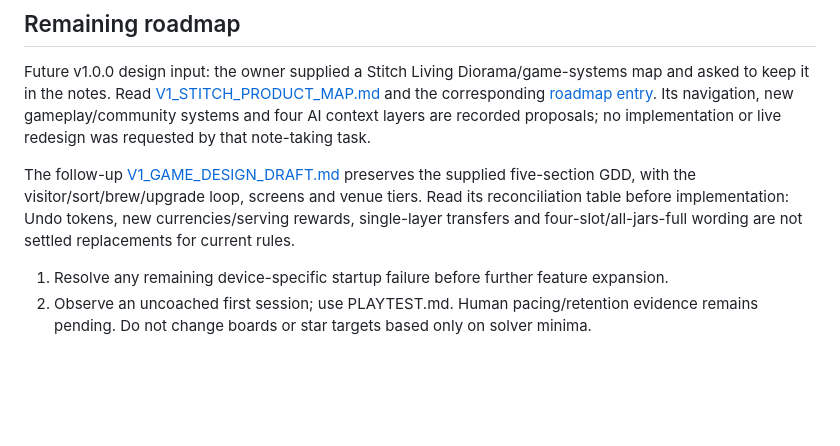
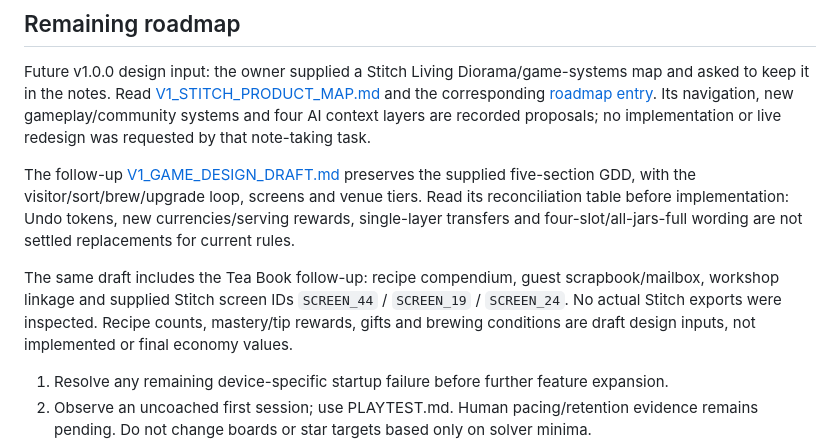
Before and after one commit to ElBafo/tea-shop, a Markdown page: docs/HANDOFF.md, the part around the change. Drawn GitHub-style; blank space fills up the shorter version.

```diff
--- a/docs/HANDOFF.md
+++ b/docs/HANDOFF.md
@@ -26,6 +26,8 @@ Future v1.0.0 design input: the owner supplied a Stitch Living Diorama/game-syst
 
 The follow-up [V1_GAME_DESIGN_DRAFT.md](V1_GAME_DESIGN_DRAFT.md) preserves the supplied five-section GDD, with the visitor/sort/brew/upgrade loop, screens and venue tiers. Read its reconciliation table before implementation: Undo tokens, new currencies/serving rewards, single-layer transfers and four-slot/all-jars-full wording are not settled replacements for current rules.
 
+The same draft includes the Tea Book follow-up: recipe compendium, guest scrapbook/mailbox, workshop linkage and supplied Stitch screen IDs `SCREEN_44` / `SCREEN_19` / `SCREEN_24`. No actual Stitch exports were inspected. Recipe counts, mastery/tip rewards, gifts and brewing conditions are draft design inputs, not implemented or final economy values.
+
 1. Resolve any remaining device-specific startup failure before further feature expansion.
 2. Observe an uncoached first session; use PLAYTEST.md. Human pacing/retention evidence remains pending. Do not change boards or star targets based only on solver minima.
 3. Broader material cohesion, physical-phone performance and remaining accessibility review. The latest material pass was bounded to representative furniture and shared cup details.
```
Also changed, not shown: docs/ROADMAP.md (+2 -0 lines), docs/V1_GAME_DESIGN_DRAFT.md (+30 -0 lines).
